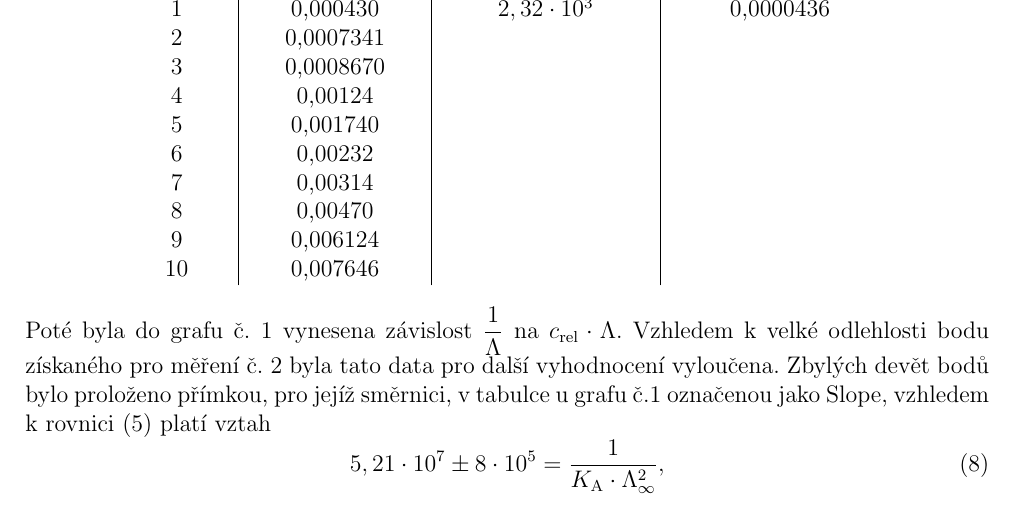
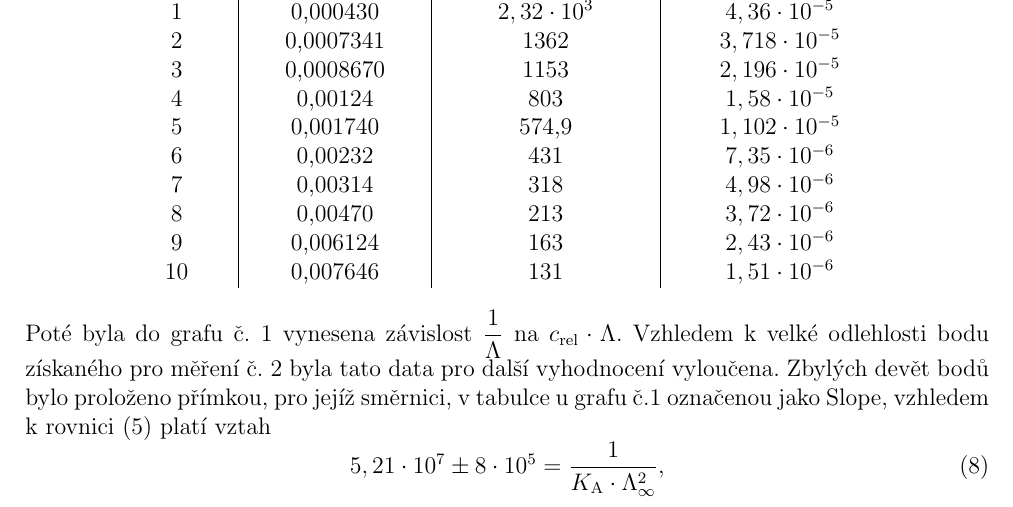
Before and after one commit to martinamikulu/protokoly, a LaTeX document (vodivost.tex): part of page 3 of 3, cut at the place of the change. Compiled offline with pdfLaTeX.

Commit message:
protokol vodivost radny 17.12.

```diff
--- a/vodivost.tex
+++ b/vodivost.tex
@@ -81,16 +81,16 @@ Tyto hodnoty pro všechna měření jsou uvedeny v tabulce č. 2.\\
 	\begin{tabular}{c|c|c|c}
 		Č. měření & $\Lambda/\jd{S\cdot m^2 \cdot mol^{-1}}$ & $\Lambda^{-1}/\jd{mol\cdot m^{-2} \cdot S^{-1}}$ & $c_\ri{rel}\cdot \Lambda/\jd{S\cdot m^2 \cdot mol^{-1}}$\\
 		\hline
-		1 & 0,000430 & $2,32\cdot 10^3$ & 0,0000436\\
-		2 & 0,0007341 & &\\
-		3 & 0,0008670 & &\\
-		4 & 0,00124 & &\\
-		5 & 0,001740 & &\\
-		6 & 0,00232 & &\\
-		7 & 0,00314 & &\\
-		8 & 0,00470 & &\\
-		9 & 0,006124 & &\\
-		10 & 0,007646 & &\\
+		1 & 0,000430 & $2,32\cdot 10^3$ & $4,36\cdot 10^{-5}$\\
+		2 & 0,0007341 & 1362 & $3,718\cdot 10^{-5}$\\
+		3 & 0,0008670 & 1153 & $2,196\cdot 10^{-5}$\\
+		4 & 0,00124 & 803 & $1,58\cdot 10^{-5}$\\
+		5 & 0,001740 & 574,9 & $1,102\cdot 10^{-5}$\\
+		6 & 0,00232 & 431 & $7,35\cdot 10^{-6}$\\
+		7 & 0,00314 & 318 & $4,98\cdot 10^{-6}$\\
+		8 & 0,00470 & 213 & $3,72\cdot 10^{-6}$\\
+		9 & 0,006124 & 163 & $2,43\cdot 10^{-6}$\\
+		10 & 0,007646 & 131 & $1,51\cdot 10^{-6}$\\
 	\end{tabular}
 \end{center}
 Poté byla do grafu č. 1 vynesena závislost $\dfrac{1}{\Lambda}$ na $c_\ri{rel}\cdot \Lambda$. Vzhledem k velké odlehlosti bodu získaného pro měření č. 2 byla tato data pro další vyhodnocení vyloučena. Zbylých devět bodů bylo proloženo přímkou, pro jejíž směrnici, v tabulce u grafu č.1  označenou jako Slope, vzhledem k rovnici (5) platí vztah
```
Also changed, not shown: vodivost.tex (4 more changed lines).
